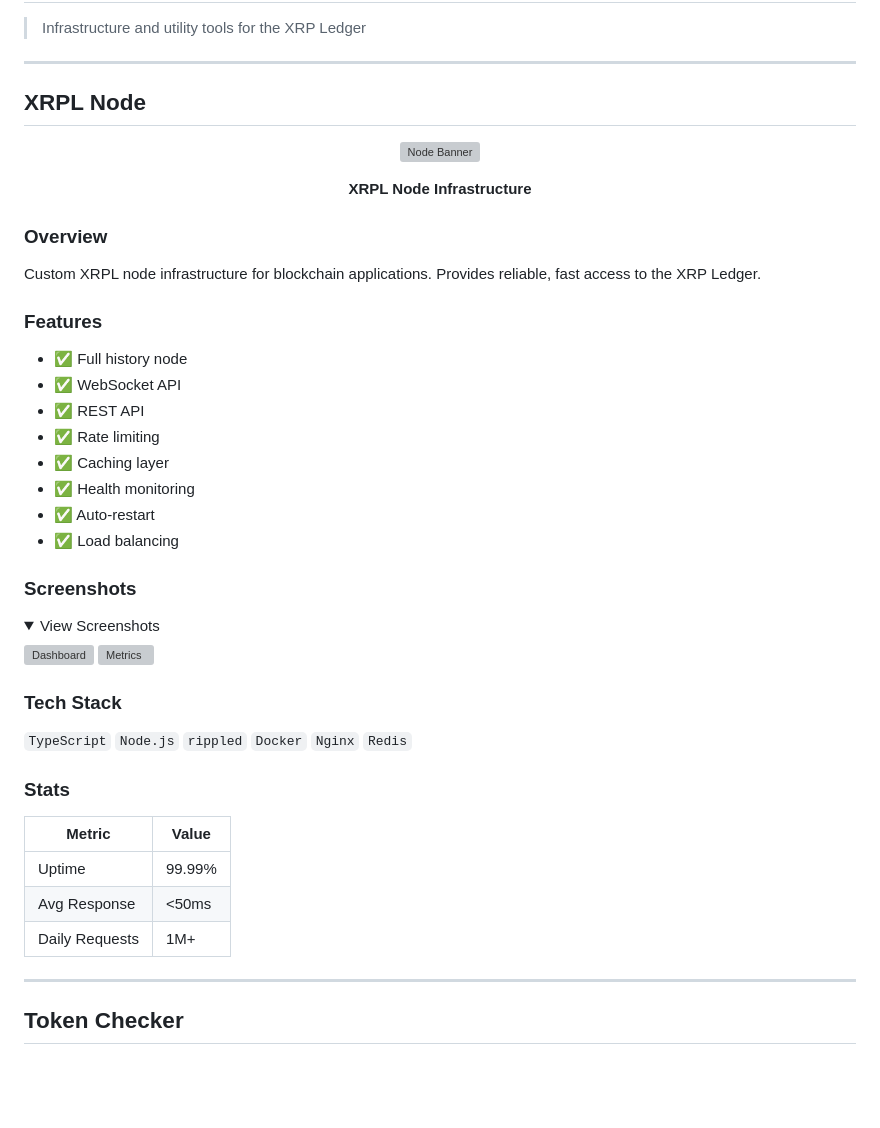
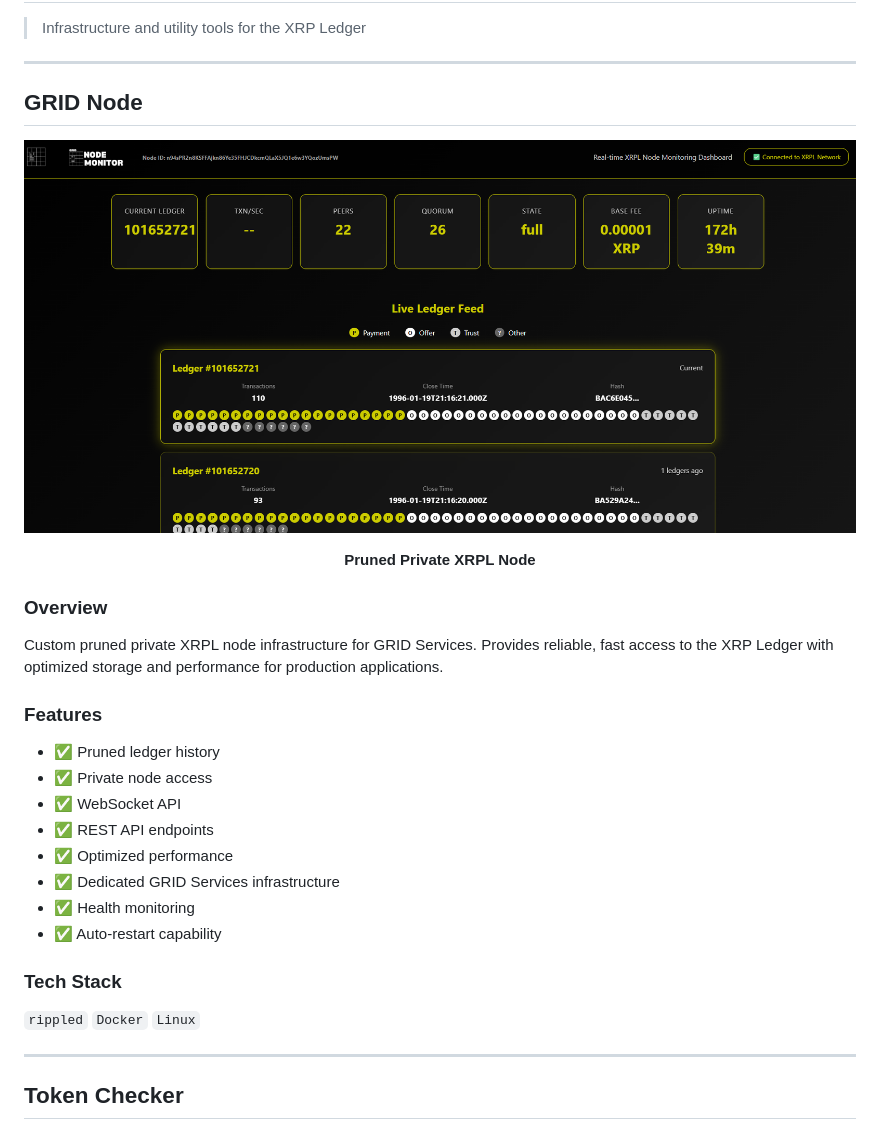
Before and after one commit to GRID-SERVICES-GIT/Portfolio, a Markdown page: projects/utilities.md, the part around the change. Rendered like a GitHub page; pictures changed too: assets/utilities/node1.png (added); folded sections open; blank space fills up the shorter version; grey boxes are pictures that could not be loaded.

Commit message:
Add GRID Node to utilities with screenshot

```diff
--- a/projects/utilities.md
+++ b/projects/utilities.md
@@ -4,48 +4,31 @@
 
 ---
 
-## XRPL Node
+## GRID Node
 
 <div align="center">
 
-  ![Node Banner](../assets/utilities/node-banner.png)
+  ![GRID Node](../assets/utilities/node1.png)
 
-  **XRPL Node Infrastructure**
+  **Pruned Private XRPL Node**
 
 </div>
 
 ### Overview
-Custom XRPL node infrastructure for blockchain applications. Provides reliable, fast access to the XRP Ledger.
+Custom pruned private XRPL node infrastructure for GRID Services. Provides reliable, fast access to the XRP Ledger with optimized storage and performance for production applications.
 
 ### Features
-- ✅ Full history node
+- ✅ Pruned ledger history
+- ✅ Private node access
 - ✅ WebSocket API
-- ✅ REST API
-- ✅ Rate limiting
-- ✅ Caching layer
+- ✅ REST API endpoints
+- ✅ Optimized performance
+- ✅ Dedicated GRID Services infrastructure
 - ✅ Health monitoring
-- ✅ Auto-restart
-- ✅ Load balancing
-
-### Screenshots
-<details>
-<summary>View Screenshots</summary>
-
-![Dashboard](../assets/utilities/node-1.png)
-![Metrics](../assets/utilities/node-2.png)
-
-</details>
+- ✅ Auto-restart capability
 
 ### Tech Stack
-`TypeScript` `Node.js` `rippled` `Docker` `Nginx` `Redis`
-
-### Stats
-
-| Metric | Value |
-|--------|-------|
-| Uptime | 99.99% |
-| Avg Response | <50ms |
-| Daily Requests | 1M+ |
+`rippled` `Docker` `Linux`
 
 ---
 
```
